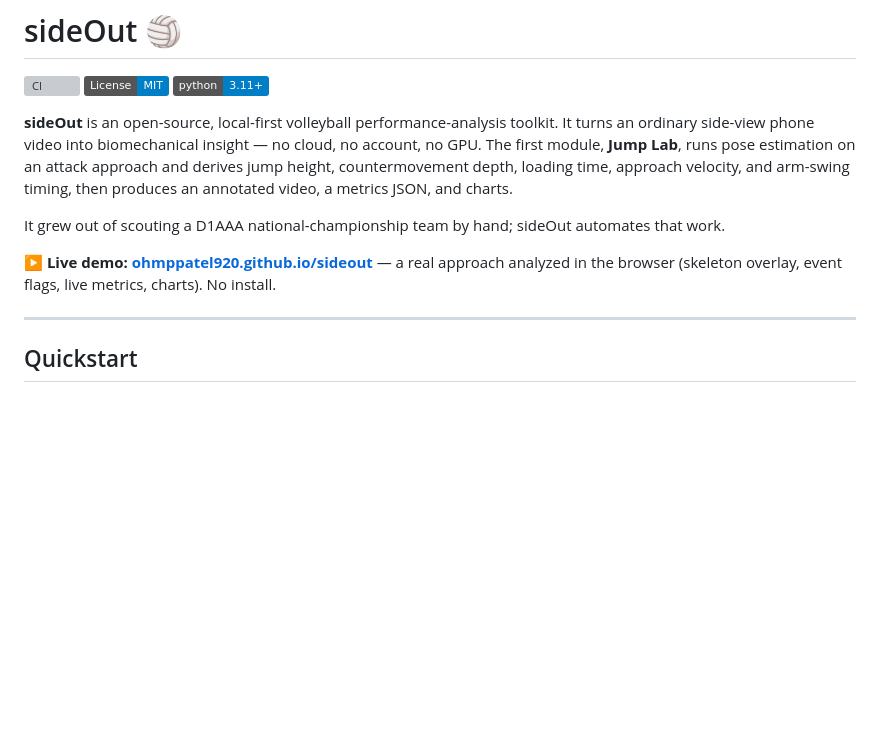
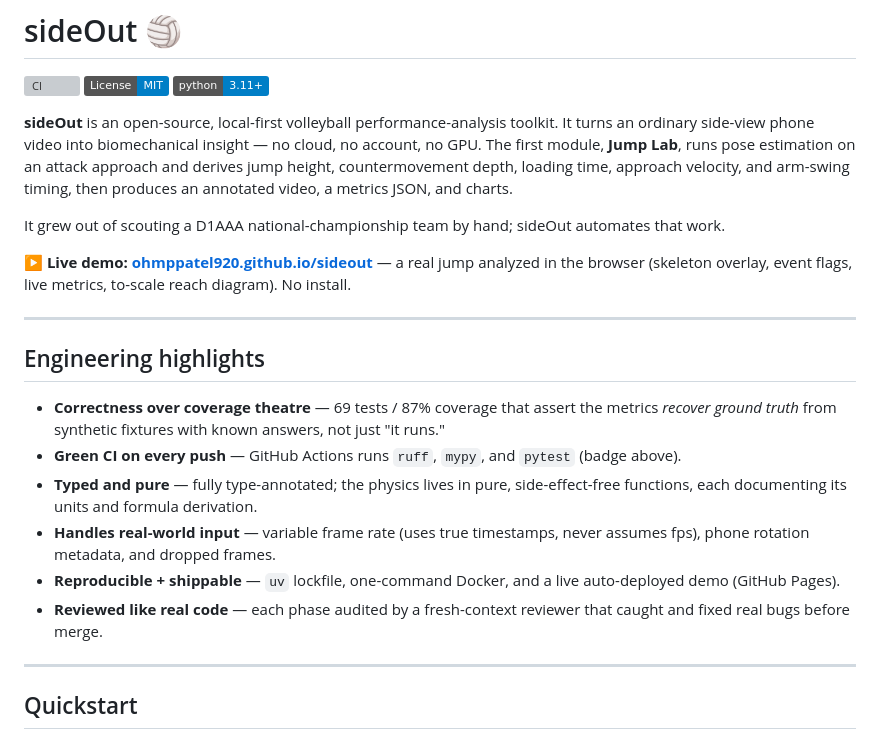
Before and after one commit to ohmppatel920/sideout, a Markdown page: README.md, the part around the change. Rendered like a GitHub page; badges without logos; blank space fills up the shorter version; grey boxes are pictures that could not be loaded.

Commit message:
README: add Engineering highlights section (SWE-scannable)

```diff
--- a/README.md
+++ b/README.md
@@ -8,7 +8,18 @@
 
 It grew out of scouting a D1AAA national-championship team by hand; sideOut automates that work.
 
-**▶ Live demo: [ohmppatel920.github.io/sideout](https://ohmppatel920.github.io/sideout/)** — a real approach analyzed in the browser (skeleton overlay, event flags, live metrics, charts). No install.
+**▶ Live demo: [ohmppatel920.github.io/sideout](https://ohmppatel920.github.io/sideout/)** — a real jump analyzed in the browser (skeleton overlay, event flags, live metrics, to-scale reach diagram). No install.
+
+---
+
+## Engineering highlights
+
+- **Correctness over coverage theatre** — 69 tests / 87% coverage that assert the metrics *recover ground truth* from synthetic fixtures with known answers, not just "it runs."
+- **Green CI on every push** — GitHub Actions runs `ruff`, `mypy`, and `pytest` (badge above).
+- **Typed and pure** — fully type-annotated; the physics lives in pure, side-effect-free functions, each documenting its units and formula derivation.
+- **Handles real-world input** — variable frame rate (uses true timestamps, never assumes fps), phone rotation metadata, and dropped frames.
+- **Reproducible + shippable** — `uv` lockfile, one-command Docker, and a live auto-deployed demo (GitHub Pages).
+- **Reviewed like real code** — each phase audited by a fresh-context reviewer that caught and fixed real bugs before merge.
 
 ---
 
```
